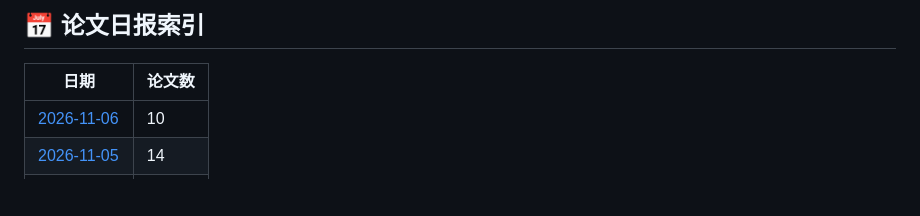
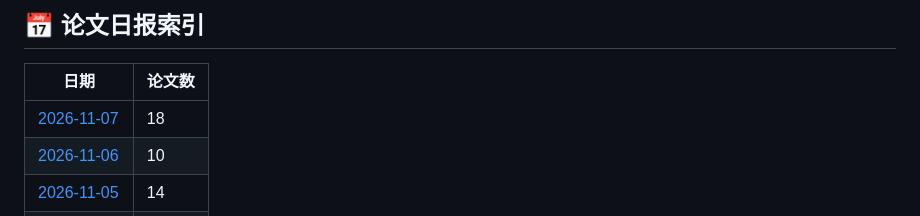
Before and after one commit to EzraZhang35/arxiv-daily-papers, a Markdown page: README.md, the part around one of its changes. Rendered like a GitHub page; blank space fills up the shorter version.

Commit message:
📄 Add papers for $(date +%Y-%m-%d)

```diff
--- a/README.md
+++ b/README.md
@@ -10,6 +10,7 @@
 
 | 日期 | 论文数 |
 |------|--------|
+| [2026-11-07](papers/2026-11-07.md) | 18 |
 | [2026-11-06](papers/2026-11-06.md) | 10 |
 | [2026-11-05](papers/2026-11-05.md) | 14 |
 | [2026-11-04](papers/2026-11-04.md) | 18 |
```
Also changed, not shown: other parts of README.md (+1 -1 lines), papers/2026-11-07.md (added, +212 -0 lines).
